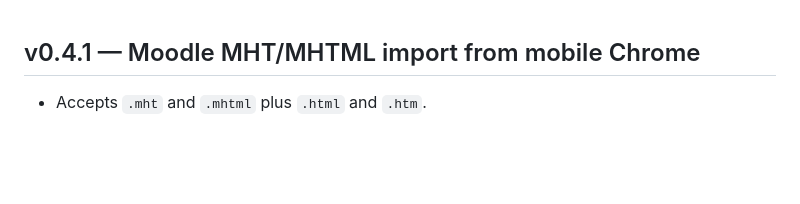
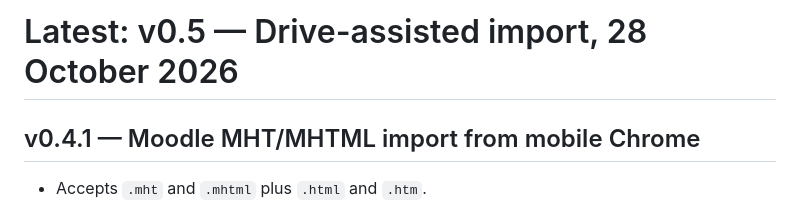
Before and after one commit to mmashharawi2021-cell/UCAS, a Markdown page: STATUS.md, the part around the change. Drawn GitHub-style; blank space fills up the shorter version.

```diff
--- a/STATUS.md
+++ b/STATUS.md
@@ -1,3 +1,5 @@
+# Latest: v0.5 — Drive-assisted import, 28 October 2026
+
 ## v0.4.1 — Moodle MHT/MHTML import from mobile Chrome
 
 - Accepts `.mht` and `.mhtml` plus `.html` and `.htm`.
```
